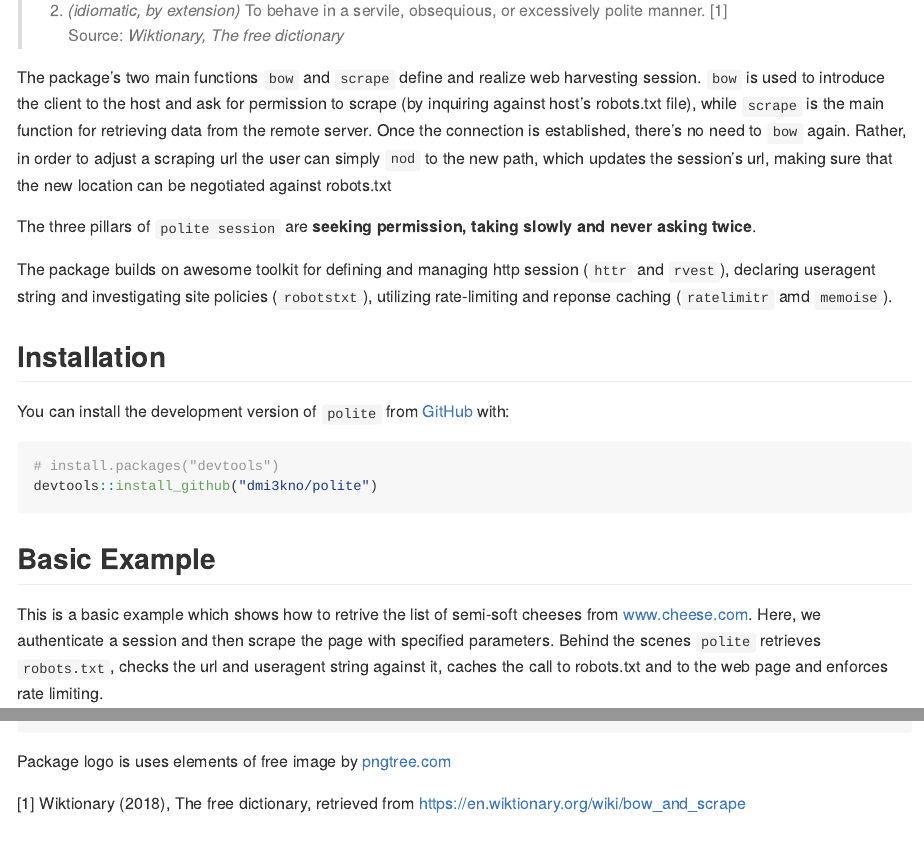
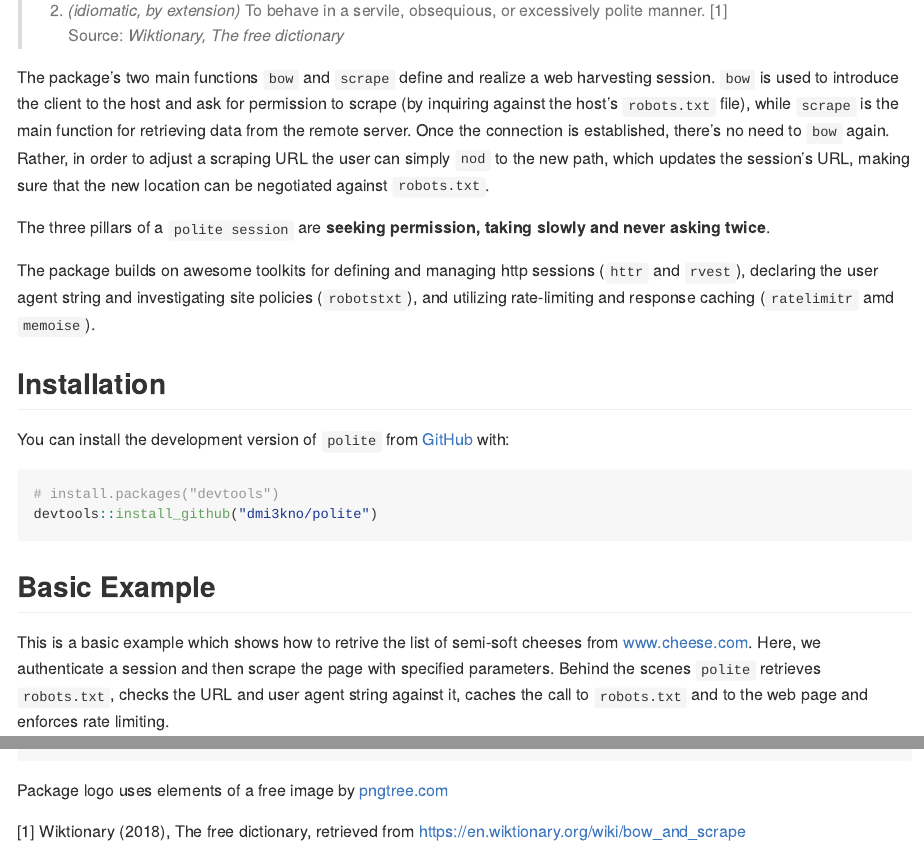
Before and after one commit to dmi3kno/polite, an R Markdown document (README.Rmd): the page in a window 1100 px wide, from 260 px down, and a second part further down, joined at a grey line. Rendered offline with R 4.5, knitr and Pandoc, with nearby package versions; some code elsewhere in the file could not run offline.

Commit message:
Minor improvements to docs / error messages
Have rebuilt man/ files but not README.md (from README.Rmd)

Improvements include general spelling/grammar fixes, capitalising
URL, standardising no full stop at end of final sentence of @param,
clarifying `polite`, `session` instead of `polite session`, using
backticks more for e.g. package names and TRUE/FALSE

Added title to print.polite docs

````diff
--- a/R/scrape.R
+++ b/R/scrape.R
@@ -51,12 +51,12 @@ m_scrape <- function(bow, params=NULL, accept="html", content=NULL, verbose=FALS
       httr::content(response, type = content)
     },
     error=function(cond){
-      cat(yellow$bold("<polite session> Encountered an error, while parsing content.\n"), sep="")
-      cat(blue("     ","There seems to be mismatch of content type or encoding or both.\n"), sep="")
+      cat(yellow$bold("<polite session> Encountered an error while parsing content.\n"), sep="")
+      cat(blue("     ","There seems to be a mismatch of content type or encoding or both.\n"), sep="")
       cat(blue("     ","The server says it is serving: '"), response$headers$`content-type`, blue("' \n"), sep="")
-      cat(blue("     ","Here's the text of the error generated by the httr::content(): \n"), sep="")
+      cat(blue("     ","Here's the text of the error generated by httr::content(): \n"), sep="")
       message(cond); cat("\n")
-      cat(green("     ","But, please, do not despair! I will return a raw vector to you now,\n"), sep="")
+      cat(green("     ","But please do not despair! I will return a raw vector to you now,\n"), sep="")
       cat(green("     ","which you can parse with rawToChar(). Good luck!\n"), sep="")
       return(httr::content(response, as = "raw"))
     }
--- a/README.Rmd
+++ b/README.Rmd
@@ -24,11 +24,11 @@ The goal of `polite` is to promote responsible web etiquette.
 >                                             Source: _Wiktionary, The free dictionary_
 >
 
-The package's two main functions `bow` and `scrape` define and realize web harvesting session. `bow` is used to introduce the client to the host and ask for permission to scrape (by inquiring against host's robots.txt file), while `scrape` is the main function for retrieving data from the remote server. Once the connection is established, there's no need to `bow` again. Rather, in order to adjust a scraping url the user can simply `nod` to the new path, which updates the session's url, making sure that the new location can be negotiated against robots.txt
+The package's two main functions `bow` and `scrape` define and realize a web harvesting session. `bow` is used to introduce the client to the host and ask for permission to scrape (by inquiring against the host's `robots.txt` file), while `scrape` is the main function for retrieving data from the remote server. Once the connection is established, there's no need to `bow` again. Rather, in order to adjust a scraping URL the user can simply `nod` to the new path, which updates the session's URL, making sure that the new location can be negotiated against `robots.txt`.
 
-The three pillars of `polite session` are **seeking permission, taking slowly and never asking twice**.
+The three pillars of a `polite session` are **seeking permission, taking slowly and never asking twice**.
 
-The package builds on awesome toolkit for defining and managing http session (`httr` and `rvest`), declaring useragent string and investigating site policies (`robotstxt`), utilizing rate-limiting and reponse caching (`ratelimitr` amd `memoise`).
+The package builds on awesome toolkits for defining and managing http sessions (`httr` and `rvest`), declaring the user agent string and investigating site policies (`robotstxt`), and utilizing rate-limiting and response caching (`ratelimitr` amd `memoise`).
 
 ## Installation
 
@@ -42,7 +42,7 @@ devtools::install_github("dmi3kno/polite")
 ## Basic Example
 
 
-This is a basic example which shows how to retrive the list of semi-soft cheeses from www.cheese.com. Here, we authenticate a session and then scrape the page with specified parameters. Behind the scenes `polite` retrieves `robots.txt`, checks the url and useragent string against it, caches the call to robots.txt and to the web page and enforces rate limiting.
+This is a basic example which shows how to retrive the list of semi-soft cheeses from www.cheese.com. Here, we authenticate a session and then scrape the page with specified parameters. Behind the scenes `polite` retrieves `robots.txt`, checks the URL and user agent string against it, caches the call to `robots.txt` and to the web page and enforces rate limiting.
 
 ```{r example}
 library(polite)
@@ -94,6 +94,6 @@ df
 ```
 
 
-Package logo is uses elements of free image by [pngtree.com](https://pngtree.com)
+Package logo uses elements of a free image by [pngtree.com](https://pngtree.com)
 
 [1] Wiktionary (2018), The free dictionary, retrieved from https://en.wiktionary.org/wiki/bow_and_scrape
````
Also changed, not shown: R/bow.R (+10 -8 lines), R/html.R (+7 -7 lines), R/nod.R (+5 -5 lines), R/rip.R (+7 -7 lines), R/scrape.R (12 more changed lines), README.Rmd (4 more changed lines), 6 other files.
